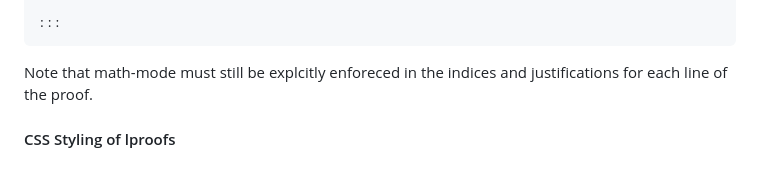
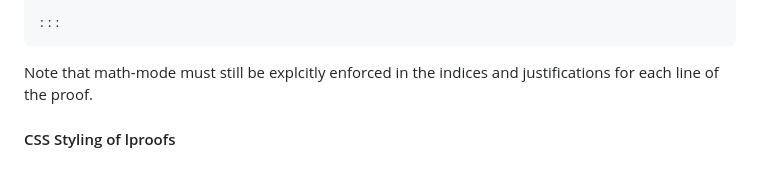
Before and after one commit to anubav/lproof, a Markdown page: README.md, the part around the change. GitHub-like rendering.

````diff
--- a/README.md
+++ b/README.md
@@ -114,7 +114,7 @@ block the additional class `.as-math`. For example:
 :::
 ```
 
-Note that math-mode must still be explcitly enforeced in the indices and justifications for each
+Note that math-mode must still be explcitly enforced in the indices and justifications for each
 line of the proof.
 
 #### CSS Styling of lproofs
````
